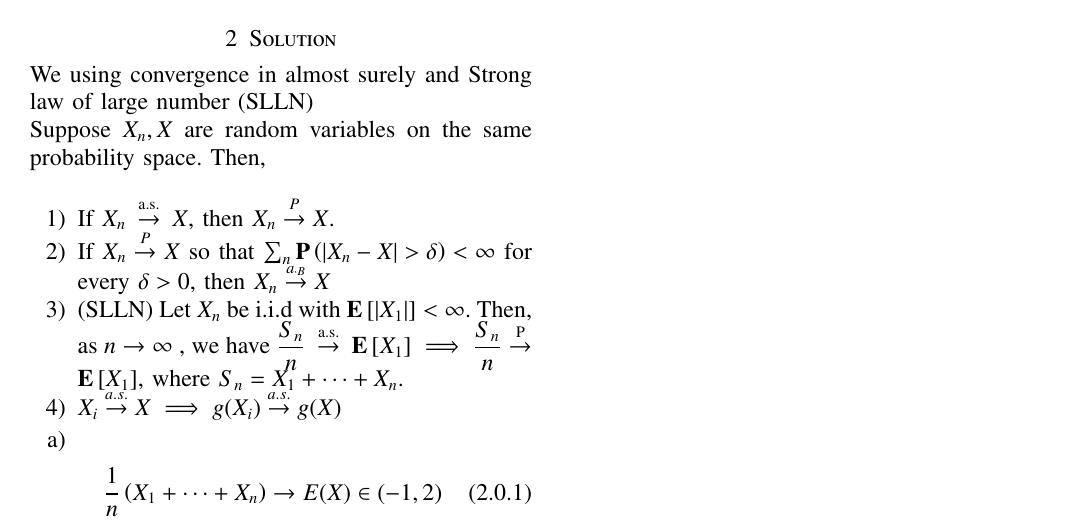
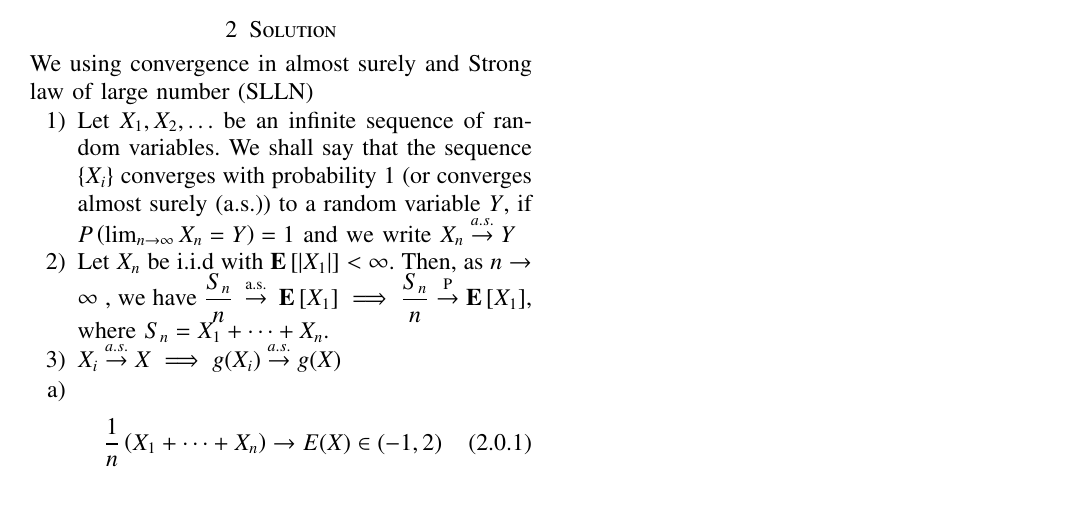
Before and after one commit to sujal100/sujal100-Probability_and_Random_variable, a LaTeX problem sheet (exercise_7/exercise_7_main_tex.tex): part of the page, cut so that both start at the same text. Compiled offline with pdfLaTeX.

Commit message:
Add files via upload

```diff
--- a/exercise_7/exercise_7_main_tex.tex
+++ b/exercise_7/exercise_7_main_tex.tex
@@ -148,12 +148,10 @@ almost surely
 \end{enumerate}
 
 \section{Solution}
-We using convergence in almost surely and Strong law of large number (SLLN)\\
-Suppose $X_{n}, X$ are random variables on the same probability space. Then,\\
+We using convergence in almost surely and Strong law of large number (SLLN)
 \begin{enumerate}
-\item If $X_{n} \stackrel{\text { a.s. }}{\rightarrow} X$, then $X_{n} \stackrel{P}{\rightarrow} X$.
-\item If $X_{n} \stackrel{P}{\rightarrow} X$ so that $\sum_{n} \mathbf{P}\left(\left|X_{n}-X\right|>\delta\right)<\infty$ for every $\delta>0$, then $X_{n} \stackrel{a_{\cdot B}}{\rightarrow} X$
-\item (SLLN) Let $X_{n}$ be i.i.d with $\mathbf{E}\left[\left|X_{1}\right|\right]<\infty$. Then, as $n \rightarrow \infty$ , we have $\dfrac{S_{n}}{n} \stackrel{\text { a.s. }}{\rightarrow} \mathbf{E}\left[X_{1}\right]\implies \dfrac{S_{n}}{n} \stackrel{\text { P }}{\rightarrow} \mathbf{E}\left[X_{1}\right]  $, where $S_n = X_1 + \cdots + X_n.$
+\item Let $X_{1}, X_{2}, \ldots$ be an infinite sequence of random variables. We shall say that the sequence $\left\{X_{i}\right\}$ converges with probability 1 (or converges almost surely (a.s.)) to a random variable $Y$, if $P\left(\lim _{n \rightarrow \infty} X_{n}=Y\right)=1$ and we write $X_{n} \stackrel{a . s .}{\rightarrow} Y$
+\item Let $X_{n}$ be i.i.d with $\mathbf{E}\left[\left|X_{1}\right|\right]<\infty$. Then, as $n \rightarrow \infty$ , we have $\dfrac{S_{n}}{n} \stackrel{\text { a.s. }}{\rightarrow} \mathbf{E}\left[X_{1}\right]\implies \dfrac{S_{n}}{n} \stackrel{\text { P }}{\rightarrow} \mathbf{E}\left[X_{1}\right]  $, where $S_n = X_1 + \cdots + X_n.$
 \item $X_i \stackrel{a.s.}{\rightarrow} X \implies g(X_i) \stackrel{a.s.}{\rightarrow} g(X)$
 \end{enumerate}
 \begin{enumerate}[label=\alph*)]
```
Also changed, not shown: exercise_7/exercise_7_pdf.pdf.
